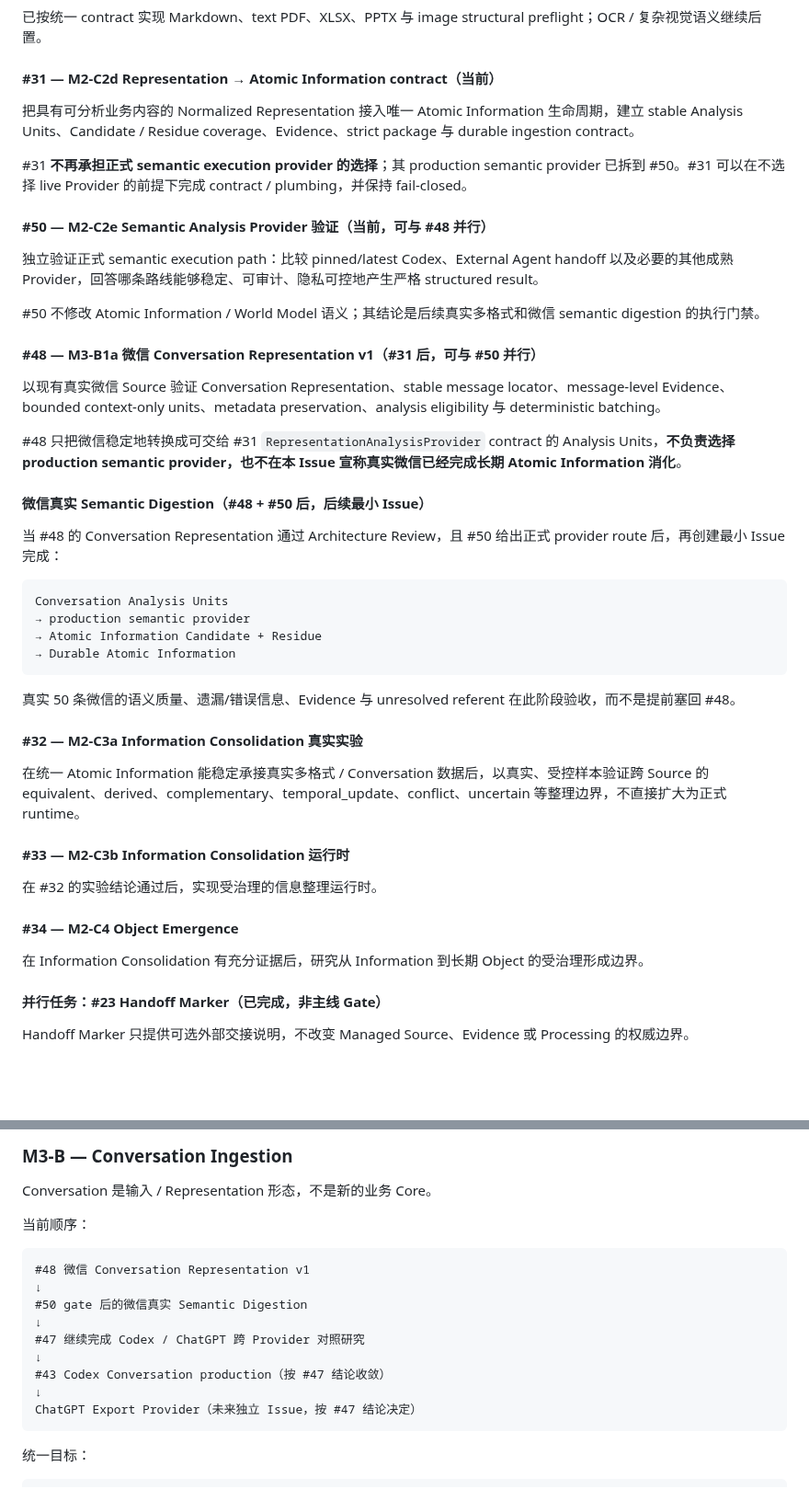
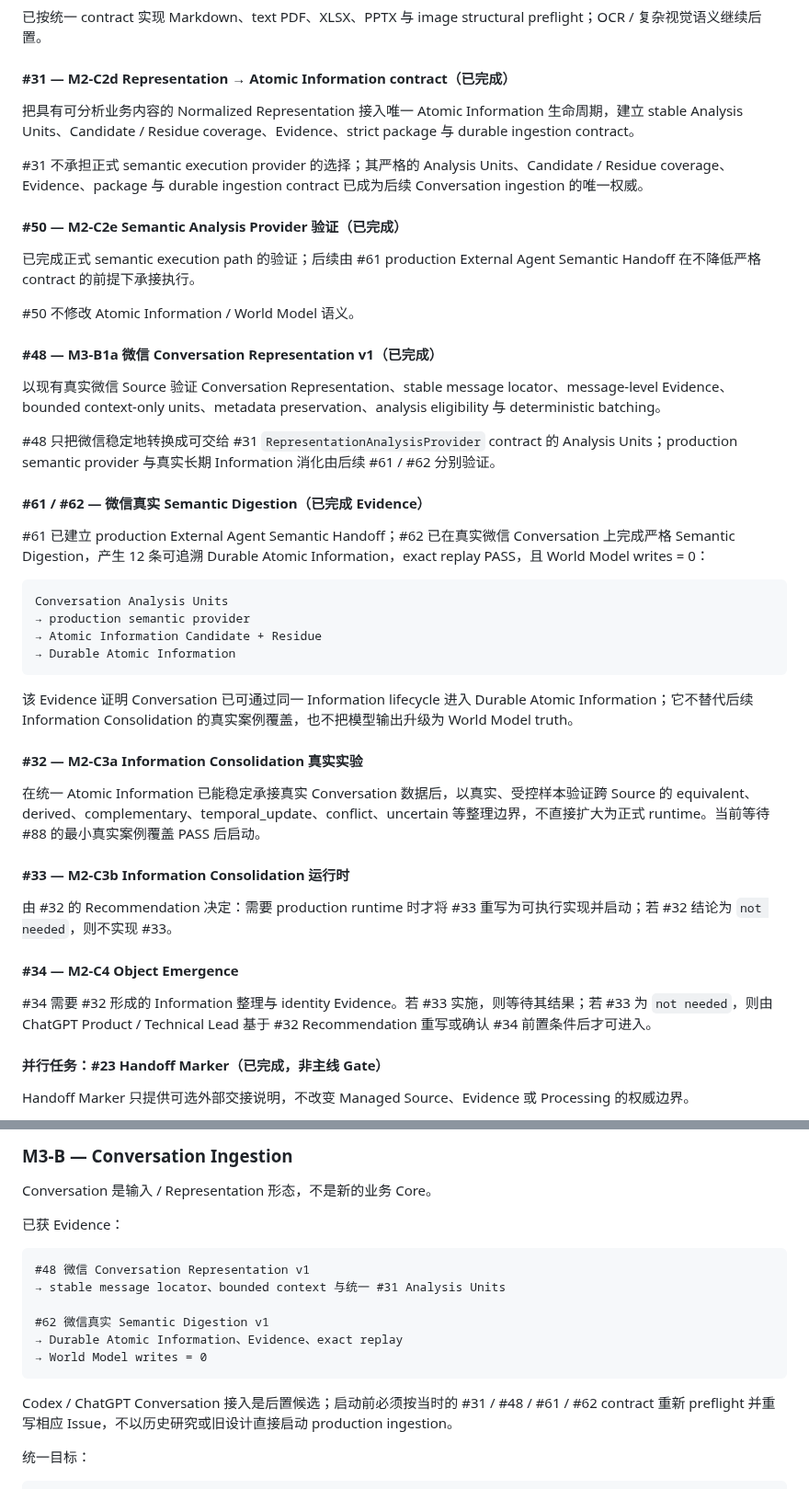
Before and after one commit to leevi2010-cursor/ArcheOS, a Markdown page: docs/development/ROADMAP.md, 2 parts joined by grey strips. Shown at 92% size. Rendered like a GitHub page; blank space fills up the shorter version.

Commit message:
docs: 同步阶段一开发路线图

````diff
--- a/docs/development/ROADMAP.md
+++ b/docs/development/ROADMAP.md
@@ -267,27 +267,27 @@ Issue #21 只固化 Managed Source 的权威边界，不实现 runtime。后续
 
 已按统一 contract 实现 Markdown、text PDF、XLSX、PPTX 与 image structural preflight；OCR / 复杂视觉语义继续后置。
 
-#### #31 — M2-C2d Representation → Atomic Information contract（当前）
+#### #31 — M2-C2d Representation → Atomic Information contract（已完成）
 
 把具有可分析业务内容的 Normalized Representation 接入唯一 Atomic Information 生命周期，建立 stable Analysis Units、Candidate / Residue coverage、Evidence、strict package 与 durable ingestion contract。
 
-#31 **不再承担正式 semantic execution provider 的选择**；其 production semantic provider 已拆到 #50。#31 可以在不选择 live Provider 的前提下完成 contract / plumbing，并保持 fail-closed。
+#31 不承担正式 semantic execution provider 的选择；其严格的 Analysis Units、Candidate / Residue coverage、Evidence、package 与 durable ingestion contract 已成为后续 Conversation ingestion 的唯一权威。
 
-#### #50 — M2-C2e Semantic Analysis Provider 验证（当前，可与 #48 并行）
+#### #50 — M2-C2e Semantic Analysis Provider 验证（已完成）
 
-独立验证正式 semantic execution path：比较 pinned/latest Codex、External Agent handoff 以及必要的其他成熟 Provider，回答哪条路线能够稳定、可审计、隐私可控地产生严格 structured result。
+已完成正式 semantic execution path 的验证；后续由 #61 production External Agent Semantic Handoff 在不降低严格 contract 的前提下承接执行。
 
-#50 不修改 Atomic Information / World Model 语义；其结论是后续真实多格式和微信 semantic digestion 的执行门禁。
+#50 不修改 Atomic Information / World Model 语义。
 
-#### #48 — M3-B1a 微信 Conversation Representation v1（#31 后，可与 #50 并行）
+#### #48 — M3-B1a 微信 Conversation Representation v1（已完成）
 
 以现有真实微信 Source 验证 Conversation Representation、stable message locator、message-level Evidence、bounded context-only units、metadata preservation、analysis eligibility 与 deterministic batching。
 
-#48 只把微信稳定地转换成可交给 #31 `RepresentationAnalysisProvider` contract 的 Analysis Units，**不负责选择 production semantic provider，也不在本 Issue 宣称真实微信已经完成长期 Atomic Information 消化**。
+#48 只把微信稳定地转换成可交给 #31 `RepresentationAnalysisProvider` contract 的 Analysis Units；production semantic provider 与真实长期 Information 消化由后续 #61 / #62 分别验证。
 
-#### 微信真实 Semantic Digestion（#48 + #50 后，后续最小 Issue）
+#### #61 / #62 — 微信真实 Semantic Digestion（已完成 Evidence）
 
-当 #48 的 Conversation Representation 通过 Architecture Review，且 #50 给出正式 provider route 后，再创建最小 Issue 完成：
+#61 已建立 production External Agent Semantic Handoff；#62 已在真实微信 Conversation 上完成严格 Semantic Digestion，产生 12 条可追溯 Durable Atomic Information，exact replay PASS，且 World Model writes = 0：
 
 ```text
 Conversation Analysis Units
@@ -296,19 +296,19 @@ Conversation Analysis Units
 → Durable Atomic Information
 ```
 
-真实 50 条微信的语义质量、遗漏/错误信息、Evidence 与 unresolved referent 在此阶段验收，而不是提前塞回 #48。
+该 Evidence 证明 Conversation 已可通过同一 Information lifecycle 进入 Durable Atomic Information；它不替代后续 Information Consolidation 的真实案例覆盖，也不把模型输出升级为 World Model truth。
 
 #### #32 — M2-C3a Information Consolidation 真实实验
 
-在统一 Atomic Information 能稳定承接真实多格式 / Conversation 数据后，以真实、受控样本验证跨 Source 的 equivalent、derived、complementary、temporal_update、conflict、uncertain 等整理边界，不直接扩大为正式 runtime。
+在统一 Atomic Information 已能稳定承接真实 Conversation 数据后，以真实、受控样本验证跨 Source 的 equivalent、derived、complementary、temporal_update、conflict、uncertain 等整理边界，不直接扩大为正式 runtime。当前等待 #88 的最小真实案例覆盖 PASS 后启动。
 
 #### #33 — M2-C3b Information Consolidation 运行时
 
-在 #32 的实验结论通过后，实现受治理的信息整理运行时。
+由 #32 的 Recommendation 决定：需要 production runtime 时才将 #33 重写为可执行实现并启动；若 #32 结论为 `not needed`，则不实现 #33。
 
 #### #34 — M2-C4 Object Emergence
 
-在 Information Consolidation 有充分证据后，研究从 Information 到长期 Object 的受治理形成边界。
+#34 需要 #32 形成的 Information 整理与 identity Evidence。若 #33 实施，则等待其结果；若 #33 为 `not needed`，则由 ChatGPT Product / Technical Lead 基于 #32 Recommendation 重写或确认 #34 前置条件后才可进入。
 
 #### 并行任务：#23 Handoff Marker（已完成，非主线 Gate）
 
@@ -416,19 +416,18 @@ ArcheOS 不开发自己的 Agent。M3 的目标是让 Codex 与未来其他 Exte
 
 Conversation 是输入 / Representation 形态，不是新的业务 Core。
 
-当前顺序：
+已获 Evidence：
 
 ```text
 #48 微信 Conversation Representation v1
-↓
-#50 gate 后的微信真实 Semantic Digestion
-↓
-#47 继续完成 Codex / ChatGPT 跨 Provider 对照研究
-↓
-#43 Codex Conversation production（按 #47 结论收敛）
-↓
-ChatGPT Export Provider（未来独立 Issue，按 #47 结论决定）
+→ stable message locator、bounded context 与统一 #31 Analysis Units
+
+#62 微信真实 Semantic Digestion v1
+→ Durable Atomic Information、Evidence、exact replay
+→ World Model writes = 0
 ```
+
+Codex / ChatGPT Conversation 接入是后置候选；启动前必须按当时的 #31 / #48 / #61 / #62 contract 重新 preflight 并重写相应 Issue，不以历史研究或旧设计直接启动 production ingestion。
 
 统一目标：
 
````
Also changed, not shown: other parts of docs/development/ROADMAP.md (+6 -18 lines).
